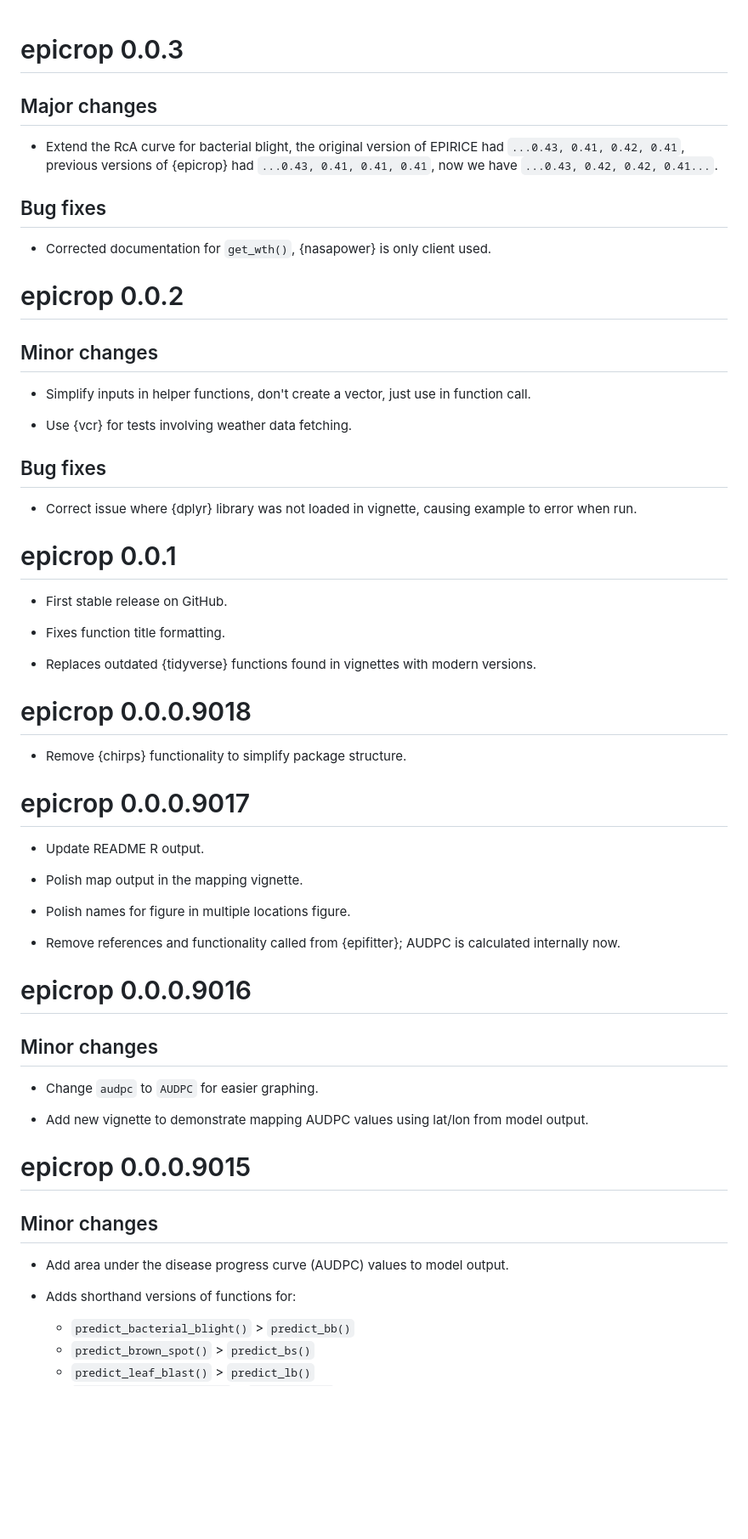
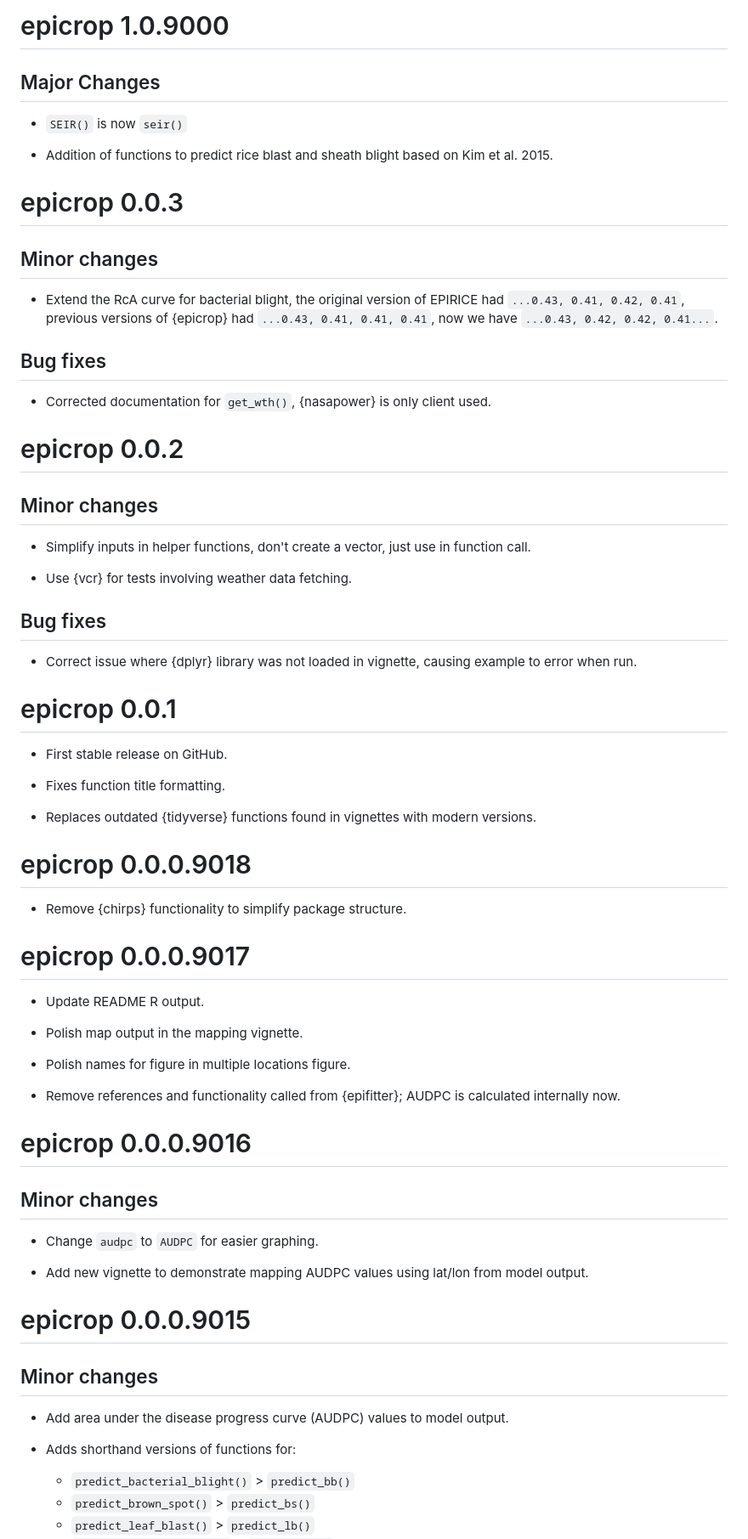
Before and after one commit to adamhsparks/epicrop, a Markdown page: NEWS.md, the part around one of its changes. Shown at 85% size. Drawn GitHub-style; blank space fills up the shorter version.

```diff
--- a/NEWS.md
+++ b/NEWS.md
@@ -1,62 +1,70 @@
+# epicrop 1.0.9000
+
+## Major Changes
+
+- `SEIR()` is now `seir()`
+
+- Addition of functions to predict rice blast and sheath blight based on Kim et al. 2015.
+
 # epicrop 0.0.3
 
-## Major changes
+## Minor changes
 
-* Extend the RcA curve for bacterial blight, the original version of EPIRICE had `...0.43, 0.41, 0.42, 0.41`, previous versions of {epicrop} had `...0.43, 0.41, 0.41, 0.41`, now we have `...0.43, 0.42, 0.42, 0.41...`.
+- Extend the RcA curve for bacterial blight, the original version of EPIRICE had `...0.43, 0.41, 0.42, 0.41`, previous versions of {epicrop} had `...0.43, 0.41, 0.41, 0.41`, now we have `...0.43, 0.42, 0.42, 0.41...`.
 
 ## Bug fixes
 
-* Corrected documentation for `get_wth()`, {nasapower} is only client used.
+- Corrected documentation for `get_wth()`, {nasapower} is only client used.
 
 # epicrop 0.0.2
 
 ## Minor changes
 
-* Simplify inputs in helper functions, don't create a vector, just use in function call.
+- Simplify inputs in helper functions, don't create a vector, just use in function call.
 
-* Use {vcr} for tests involving weather data fetching.
+- Use {vcr} for tests involving weather data fetching.
 
 ## Bug fixes
 
-* Correct issue where {dplyr} library was not loaded in vignette, causing example to error when run.
+- Correct issue where {dplyr} library was not loaded in vignette, causing example to error when run.
 
 # epicrop 0.0.1
 
-* First stable release on GitHub.
+- First stable release on GitHub.
 
-* Fixes function title formatting.
+- Fixes function title formatting.
 
-* Replaces outdated {tidyverse} functions found in vignettes with modern versions.
+- Replaces outdated {tidyverse} functions found in vignettes with modern versions.
 
 # epicrop 0.0.0.9018
 
-* Remove {chirps} functionality to simplify package structure.
+- Remove {chirps} functionality to simplify package structure.
 
 # epicrop 0.0.0.9017
 
-* Update README R output.
+- Update README R output.
 
-* Polish map output in the mapping vignette.
+- Polish map output in the mapping vignette.
 
-* Polish names for figure in multiple locations figure.
+- Polish names for figure in multiple locations figure.
 
-* Remove references and functionality called from {epifitter}; AUDPC is calculated internally now.
+- Remove references and functionality called from {epifitter}; AUDPC is calculated internally now.
 
 # epicrop 0.0.0.9016
 
 ## Minor changes
 
-* Change `audpc` to `AUDPC` for easier graphing.
+- Change `audpc` to `AUDPC` for easier graphing.
 
-* Add new vignette to demonstrate mapping AUDPC values using lat/lon from model output.
+- Add new vignette to demonstrate mapping AUDPC values using lat/lon from model output.
 
 # epicrop 0.0.0.9015
 
 ## Minor changes
 
-* Add area under the disease progress curve (AUDPC) values to model output.
+- Add area under the disease progress curve (AUDPC) values to model output.
 
-* Adds shorthand versions of functions for:
+- Adds shorthand versions of functions for:
   - `predict_bacterial_blight()` > `predict_bb()`
   - `predict_brown_spot()` > `predict_bs()`
   - `predict_leaf_blast()` > `predict_lb()`
```
Also changed, not shown: other parts of NEWS.md (+65 -62 lines).
